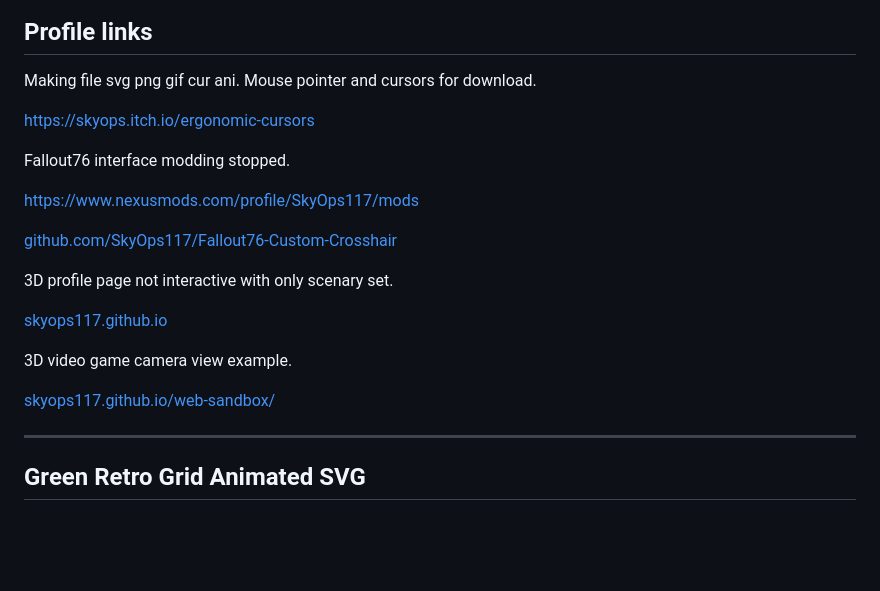
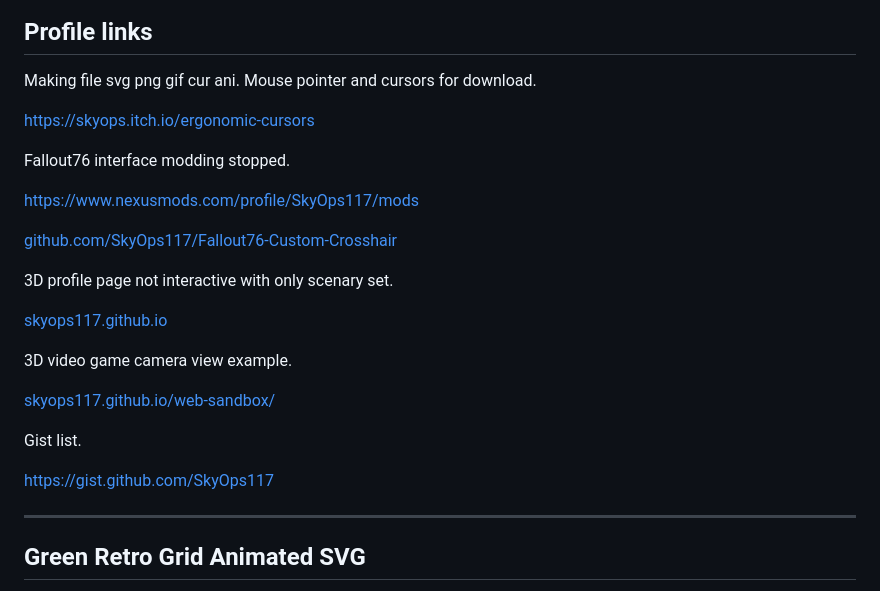
Before and after one commit to SkyOps117/SkyOps117, a Markdown page: README.md, the part around the change. GitHub-like rendering; blank space fills up the shorter version.

Commit message:
Update README with Gist list link
Added Gist list link to the README.

```diff
--- a/README.md
+++ b/README.md
@@ -7,8 +7,6 @@ Feel free to message me for personalised mouse pointer or if you have any questi
 ## Profile links
 
 Making file svg png gif cur ani. Mouse pointer and cursors for download.
-
-
 
 [https://skyops.itch.io/ergonomic-cursors](https://skyops.itch.io/ergonomic-cursors)
 
@@ -25,6 +23,10 @@ Fallout76 interface modding stopped.
 3D video game camera view example.
 
 [skyops117.github.io/web-sandbox/](skyops117.github.io/web-sandbox/)
+
+Gist list.
+
+[https://gist.github.com/SkyOps117](https://gist.github.com/SkyOps117)
 
 ---
 
```
